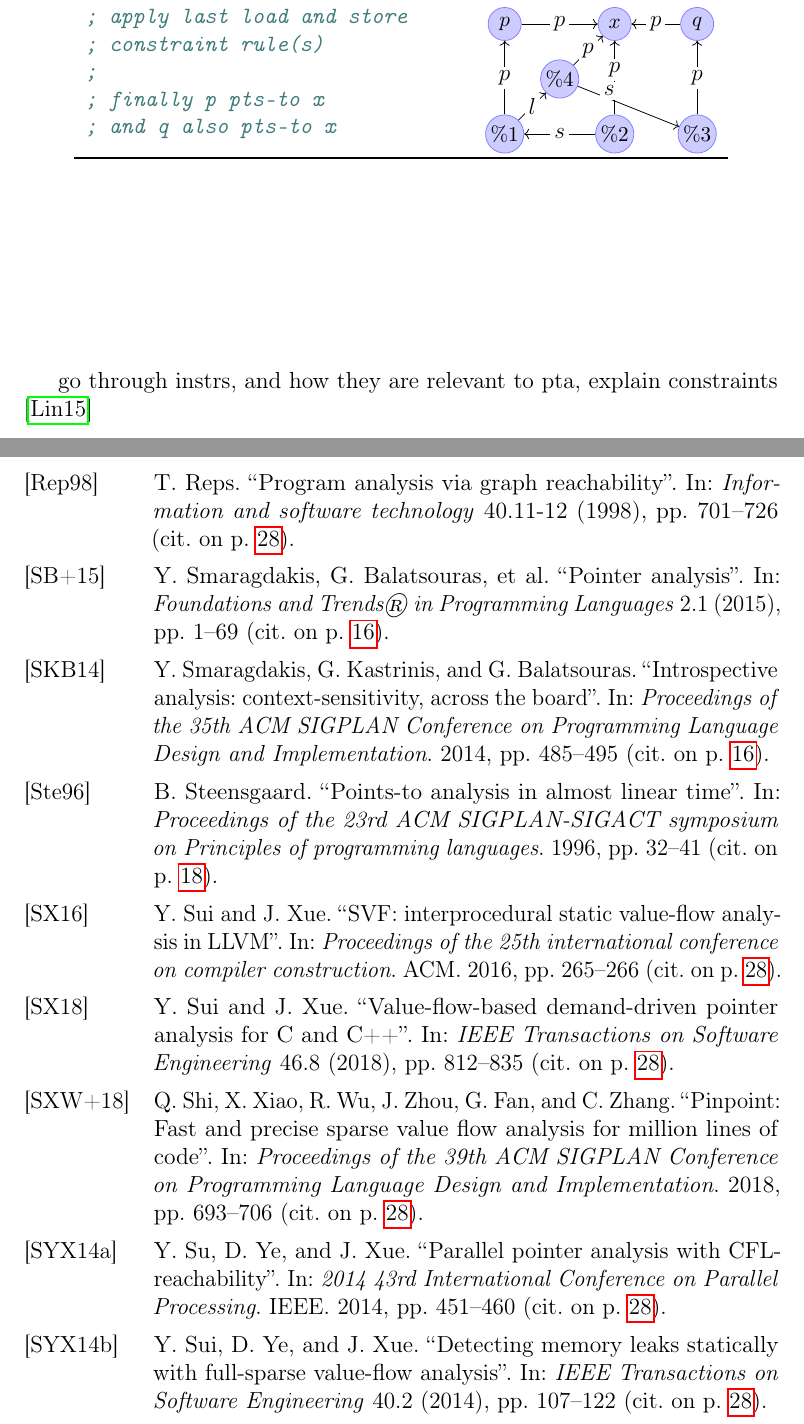
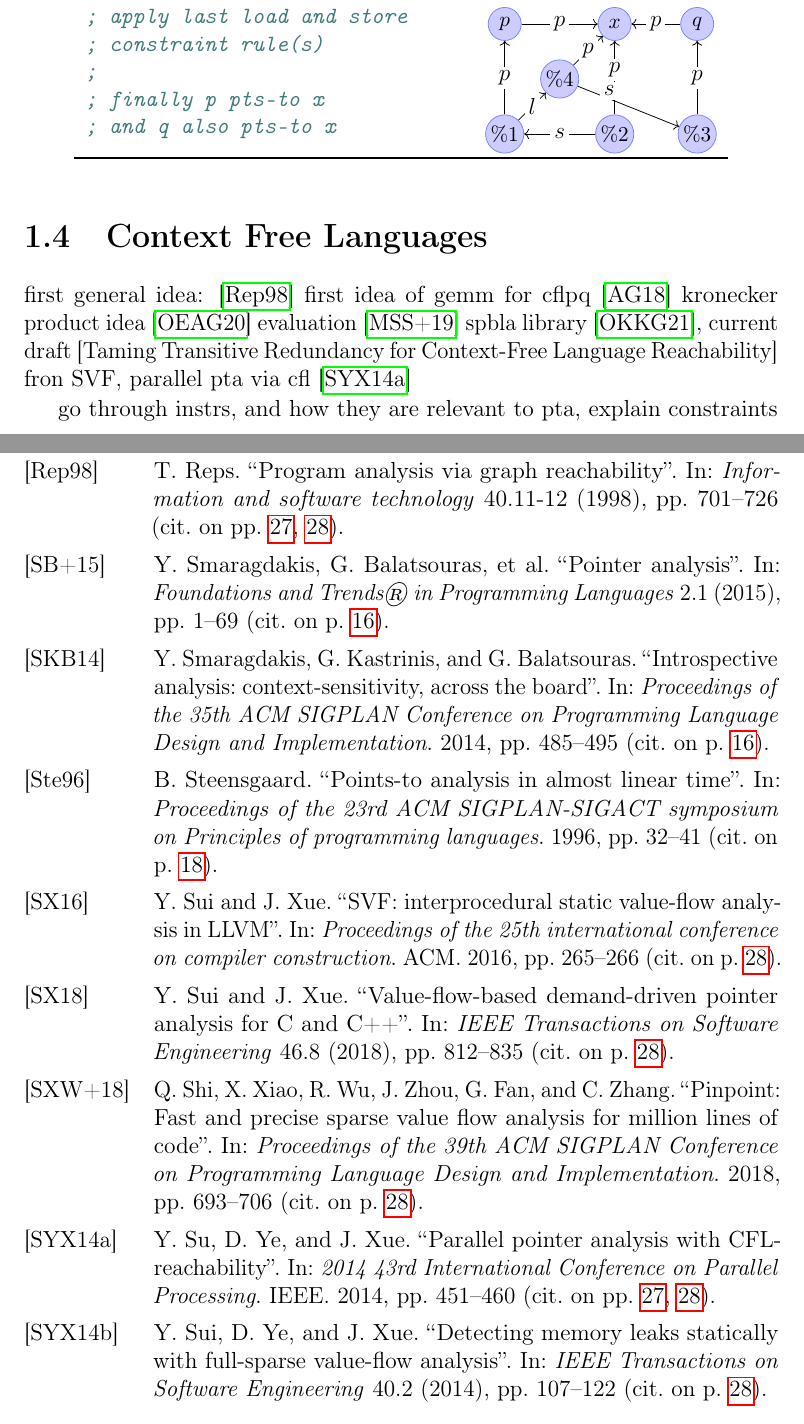
Before and after one commit to lukasboettcher/msc-paper, a LaTeX thesis (main.tex, which reads include/chap1_introduction.tex): two parts of pages 31 and 41 of 42, joined at a grey line, cut so that both start at the same text. Compiled offline with pdfLaTeX.

Commit message:
move cfl into own section

```diff
--- a/include/chap1_introduction.tex
+++ b/include/chap1_introduction.tex
@@ -599,6 +599,9 @@ store i32* %4, i32** %3, align 8
     \end{tabular}
 \end{table}
 
+\section{Context Free Languages}
+first general idea: \cite{reps1998program} first idea of gemm for cflpq \cite{azimov2018context} kronecker product idea \cite{orachev2020context} evaluation \cite{mishin2019evaluation} spbla library \cite{orachev2021spbla}, current draft [Taming Transitive Redundancy for Context-Free Language Reachability] fron SVF, parallel pta via cfl \cite{su2014parallel}
+
 go through instrs, and how they are relevant to pta, explain constraints \cite{lin2015alias}
 \section{Related Work}
 \subsection{Context Free Languages}
```
